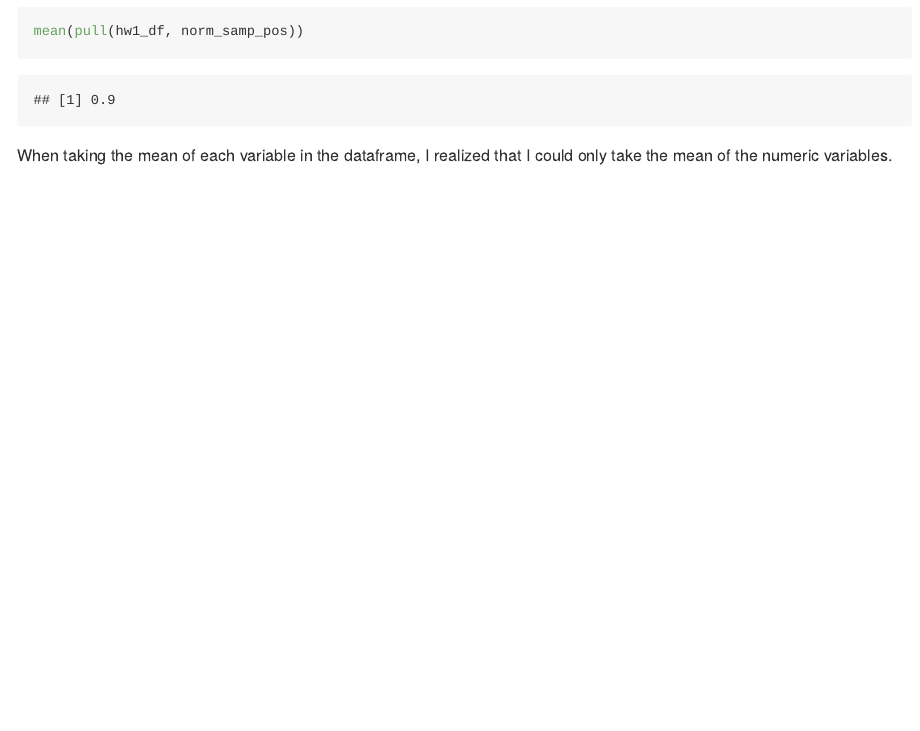
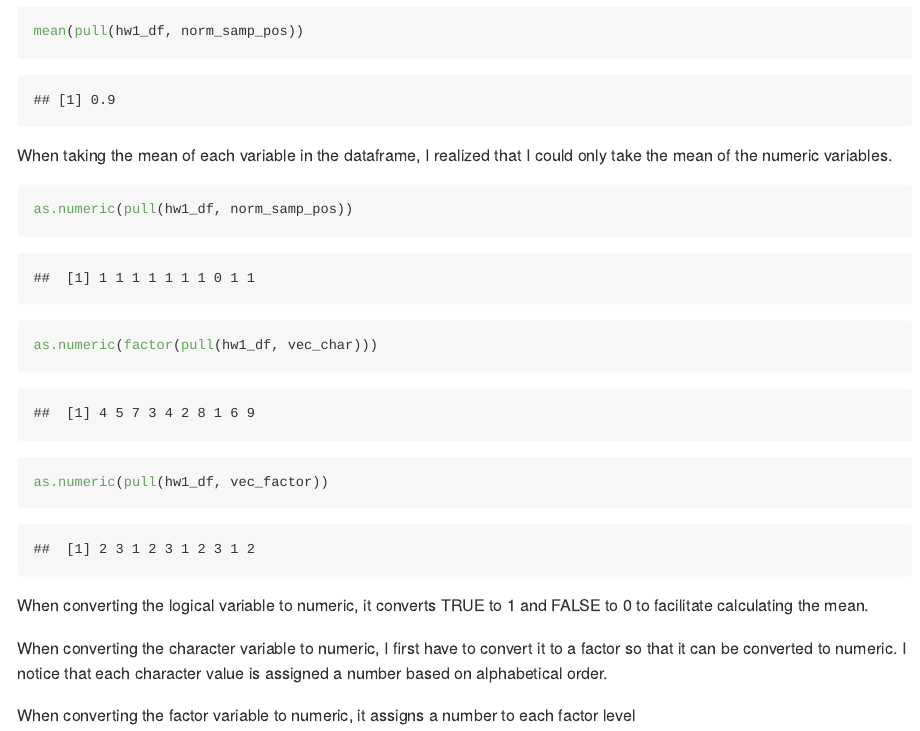
Before and after one commit to cev2129/p8105_hw1_cev2129, an R Markdown document (template.Rmd): the page in a window 1100 px wide, from 1950 px down. The pictures show the output file template.md that the author committed with the source, drawn offline in the style of GitHub; long lines of code are wrapped.

````diff
--- a/template.Rmd
+++ b/template.Rmd
@@ -43,3 +43,16 @@
 mean(pull(hw1_df, norm_samp_pos))
 ```
 When taking the mean of each variable in the dataframe, I realized that I could only take the mean of the numeric variables.
+
+```{r}
+as.numeric(pull(hw1_df, norm_samp_pos))
+
+as.numeric(factor(pull(hw1_df, vec_char)))
+
+as.numeric(pull(hw1_df, vec_factor))
+```
+When converting the logical variable to numeric, it converts TRUE to 1 and FALSE to 0 to facilitate calculating the mean.
+
+When converting the character variable to numeric, I first have to convert it to a factor so that it can be converted to numeric. I notice that each character value is assigned a number based on alphabetical order.
+
+When converting the factor variable to numeric, it assigns a number to each factor level
````
Also changed, not shown: template.md, template.Rmd (4 more changed lines).
